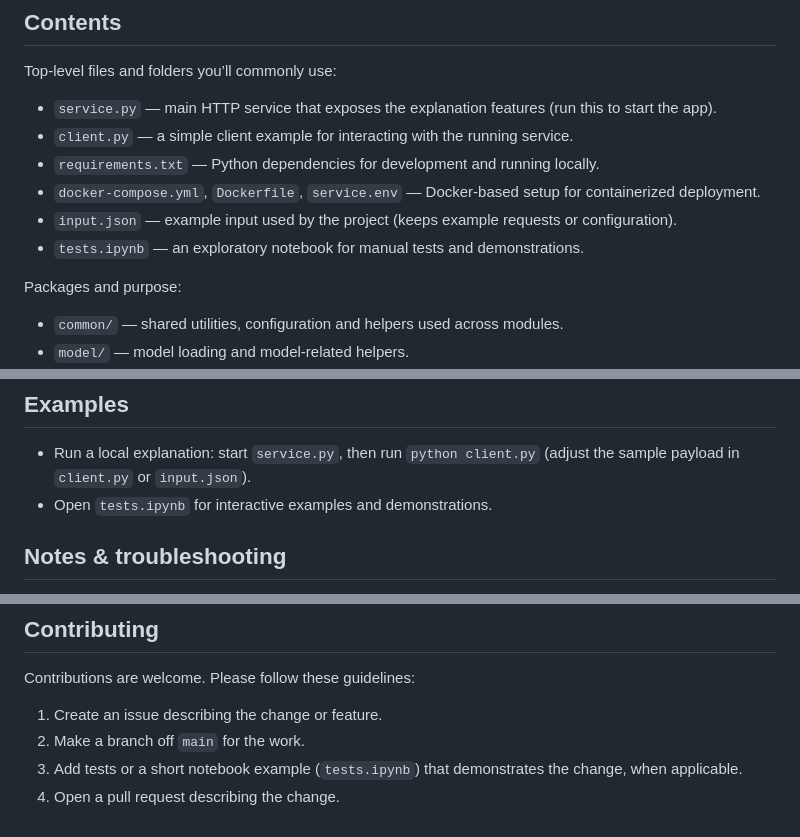
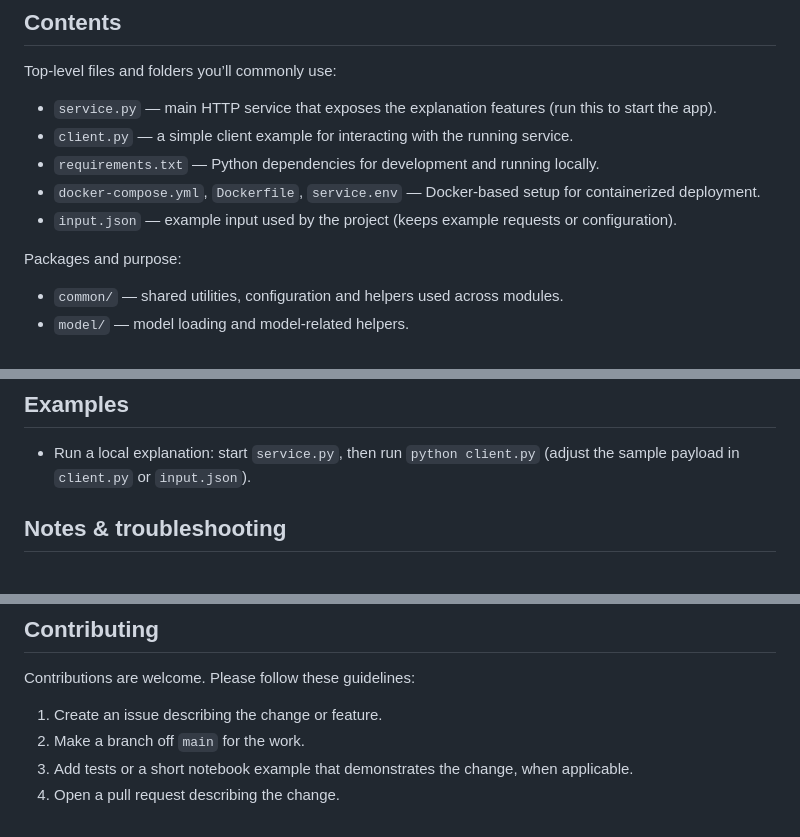
Before and after one commit to larissafv/interpretable-ml, a Markdown page: README.md, 3 parts joined by grey strips. Rendered like a GitHub page.

```diff
--- a/README.md
+++ b/README.md
@@ -11,7 +11,6 @@ Top-level files and folders you’ll commonly use:
 - `requirements.txt` — Python dependencies for development and running locally.
 - `docker-compose.yml`, `Dockerfile`, `service.env` — Docker-based setup for containerized deployment.
 - `input.json` — example input used by the project (keeps example requests or configuration).
-- `tests.ipynb` — an exploratory notebook for manual tests and demonstrations.
 
 Packages and purpose:
 
@@ -86,7 +85,6 @@ The repository is structured so methods are modular — you can import and call
 ## Examples
 
 - Run a local explanation: start `service.py`, then run `python client.py` (adjust the sample payload in `client.py` or `input.json`).
-- Open `tests.ipynb` for interactive examples and demonstrations.
 
 ## Notes & troubleshooting
 
@@ -100,5 +98,5 @@ Contributions are welcome. Please follow these guidelines:
 
 1. Create an issue describing the change or feature.
 2. Make a branch off `main` for the work.
-3. Add tests or a short notebook example (`tests.ipynb`) that demonstrates the change, when applicable.
+3. Add tests or a short notebook example that demonstrates the change, when applicable.
 4. Open a pull request describing the change.
```
